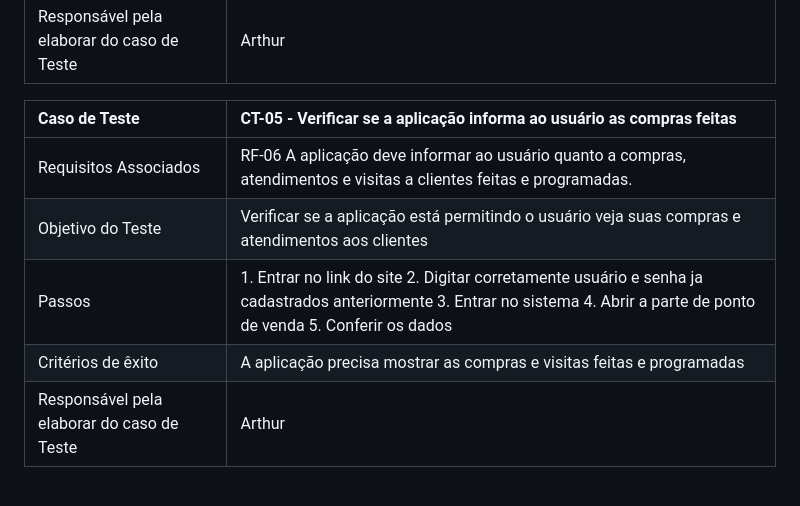
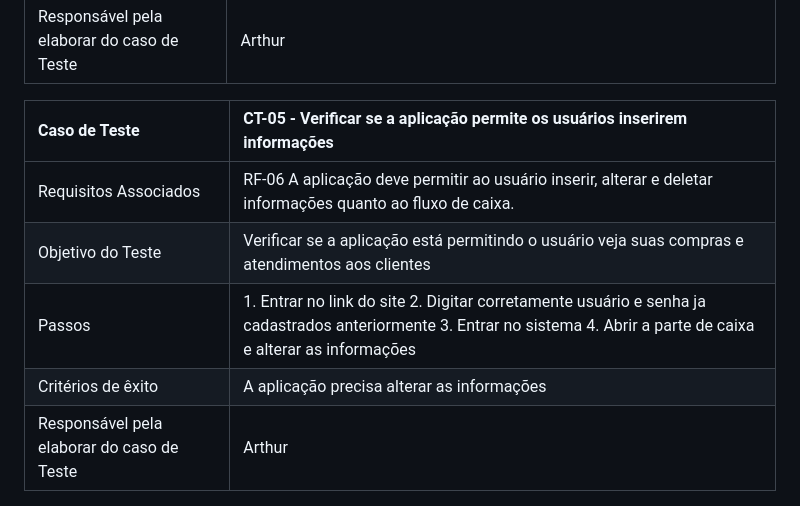
Before and after one commit to ICEI-PUC-Minas-PMV-ADS/pmv-ads-2024-1-e1-proj-web-t10-pmv-ads-2024-1-e1-proj-teleco, a Markdown page: documentos/07-Plano de Testes de Software.md, the part around the change. GitHub-like rendering.

```diff
--- a/documentos/07-Plano de Testes de Software.md
+++ b/documentos/07-Plano de Testes de Software.md
@@ -37,12 +37,12 @@ Os testes funcionais a serem realizados na aplicação são descritos a seguir.
 | Critérios de êxito | A aplicação precisa mostrar as compras e visitas feitas e programadas |
 | Responsável pela elaborar do caso de Teste | Arthur |
 
-|Caso de Teste    | CT-05 - Verificar se a aplicação informa ao usuário as compras feitas|
+|Caso de Teste    | CT-05 - Verificar se a aplicação permite os usuários inserirem informações|
 |:---|:---|
-| Requisitos Associados | RF-06  A aplicação deve informar ao usuário quanto a compras, atendimentos e visitas a clientes feitas e programadas. |
+| Requisitos Associados | RF-06  A aplicação deve permitir ao usuário inserir, alterar e deletar informações quanto ao fluxo de caixa. |
 | Objetivo do Teste |Verificar se a aplicação está permitindo o usuário veja suas compras e atendimentos aos clientes |
-| Passos | 1. Entrar no link do site 2. Digitar corretamente usuário e senha ja cadastrados anteriormente 3. Entrar no sistema 4. Abrir a parte de ponto de venda 5. Conferir os dados|
-| Critérios de êxito | A aplicação precisa mostrar as compras e visitas feitas e programadas |
+| Passos | 1. Entrar no link do site 2. Digitar corretamente usuário e senha ja cadastrados anteriormente 3. Entrar no sistema 4. Abrir a parte de caixa e alterar as informações|
+| Critérios de êxito | A aplicação precisa alterar as informações |
 | Responsável pela elaborar do caso de Teste | Arthur |
 
 |Caso de Teste    | CT-06 - A aplicação deve informar ao usuário o que há no estoque físico|
```
Also changed, not shown: documentos/08-Registro de Testes de Software.md (+60 -5 lines), documentos/img/edit.png (added), documentos/img/erro.png (added), documentos/img/estoqueinsu.png (added), documentos/img/opEstoque.png (added), documentos/img/operações.png (added), documentos/img/vendas.png (added).
